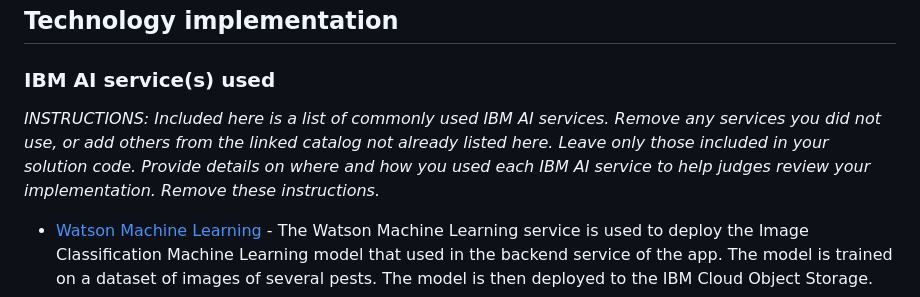
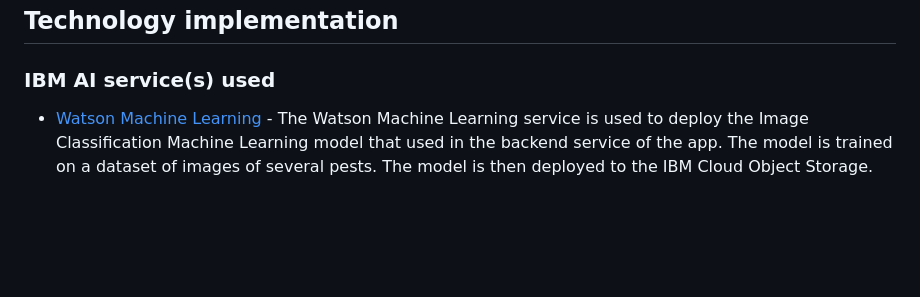
Before and after one commit to jonathanjthomas/PestDetect, a Markdown page: README.md, the part around the change. Rendered like a GitHub page; blank space fills up the shorter version.

Commit message:
IBM AI services added

```diff
--- a/README.md
+++ b/README.md
@@ -48,8 +48,6 @@ More detail is available in our [description document](./docs/DESCRIPTION.md).
 ## Technology implementation
 
 ### IBM AI service(s) used
-
-_INSTRUCTIONS: Included here is a list of commonly used IBM AI services. Remove any services you did not use, or add others from the linked catalog not already listed here. Leave only those included in your solution code. Provide details on where and how you used each IBM AI service to help judges review your implementation. Remove these instructions._
 
 - [Watson Machine Learning](https://github.com/jonathanjthomas/PestDetect/blob/1bf09b14c0ea3b37424520a868939aee46b936b6/backend/Flask_Backend/app.py) - The Watson Machine Learning service is used to deploy the Image Classification Machine Learning model that used in the backend service of the app. The model is trained on a dataset of images of several pests. The model is then deployed to the IBM Cloud Object Storage.
 - [Watson Assistant](https://github.com/jonathanjthomas/PestDetect/blob/93662c062d354c5c05cca92d9e54ff3ba745cf1e/backend/Nignx_Backend/Web/index.html) - WHERE AND HOW THIS IS USED IN OUR SOLUTION
```
